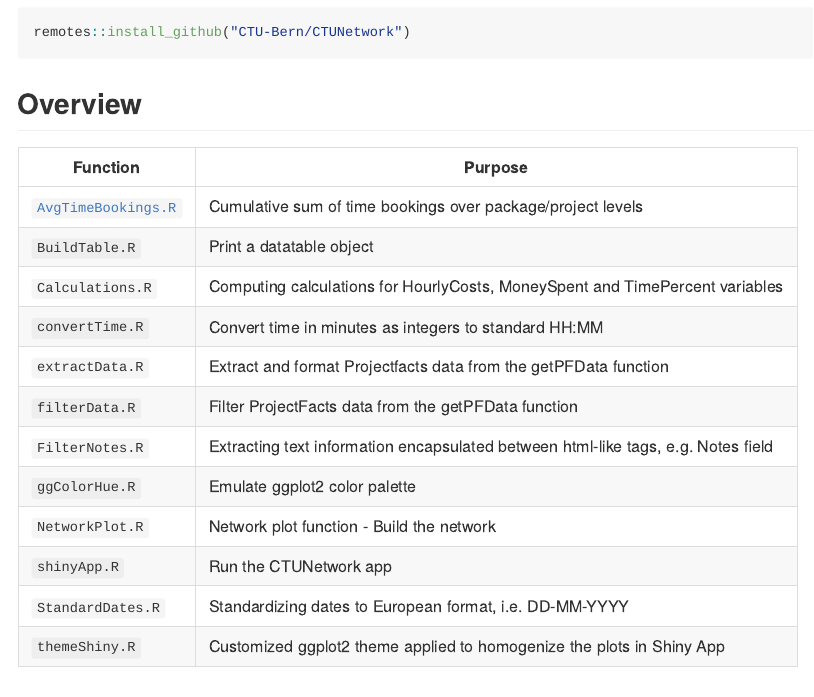
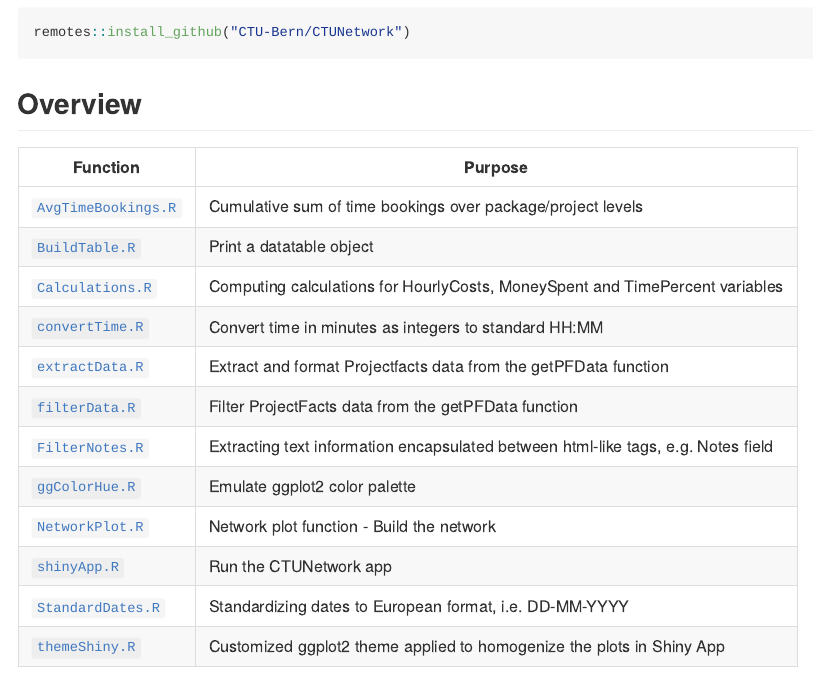
Before and after one commit to CTU-Bern/CTUNetwork, an R Markdown document (README.Rmd): the page in a window 1100 px wide, from 280 px down. The pictures show the output file README.md that the author committed with the source, drawn offline in the style of GitHub; badge pictures from the web are left out.

Commit message:
Improved README table

```diff
--- a/README.Rmd
+++ b/README.Rmd
@@ -44,17 +44,17 @@ remotes::install_github("CTU-Bern/CTUNetwork")
 Function | Purpose
 -------- | ----------
 [`AvgTimeBookings.R`](R/AvgTimeBookings.R) | Cumulative sum of time bookings over package/project levels
-`BuildTable.R` | Print a datatable object
-`Calculations.R` | Computing calculations for HourlyCosts, MoneySpent and TimePercent variables
-`convertTime.R` | Convert time in minutes as integers to standard HH:MM
-`extractData.R` | Extract and format Projectfacts data from the getPFData function
-`filterData.R` | Filter ProjectFacts data from the getPFData function
-`FilterNotes.R` | Extracting text information encapsulated between html-like tags, e.g. Notes field
-`ggColorHue.R` | Emulate ggplot2 color palette
-`NetworkPlot.R` | Network plot function - Build the network
-`shinyApp.R` | Run the CTUNetwork app
-`StandardDates.R` | Standardizing dates to European format, i.e. DD-MM-YYYY
-`themeShiny.R` | Customized ggplot2 theme applied to homogenize the plots in Shiny App
+[`BuildTable.R`](R/BuildTable.R) | Print a datatable object
+[`Calculations.R`](R/Calculations.R) | Computing calculations for HourlyCosts, MoneySpent and TimePercent variables
+[`convertTime.R`](R/convertTime.R) | Convert time in minutes as integers to standard HH:MM
+[`extractData.R`](R/extractData.R) | Extract and format Projectfacts data from the getPFData function
+[`filterData.R`](R/filterData.R) | Filter ProjectFacts data from the getPFData function
+[`FilterNotes.R`](R/FilterNotes.R) | Extracting text information encapsulated between html-like tags, e.g. Notes field
+[`ggColorHue.R`](R/ggColorHue.R) | Emulate ggplot2 color palette
+[`NetworkPlot.R`](R/NetworkPlot.R) | Network plot function - Build the network
+[`shinyApp.R`](R/shinyApp.R) | Run the CTUNetwork app
+[`StandardDates.R`](R/StandardDates.R) | Standardizing dates to European format, i.e. DD-MM-YYYY
+[`themeShiny.R`](R/themeShiny.R) | Customized ggplot2 theme applied to homogenize the plots in Shiny App
 
 ## Usage
 
```
Also changed, not shown: README.md.
